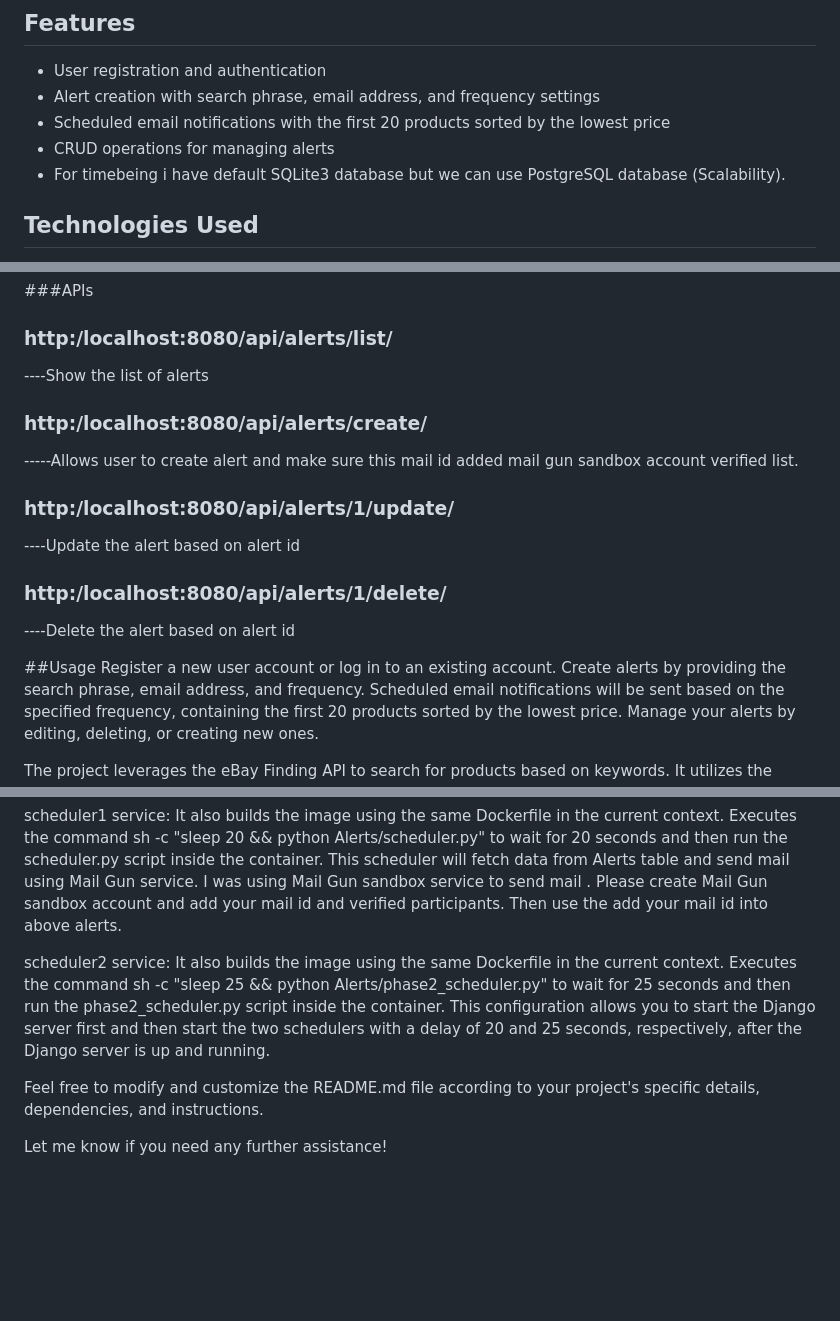
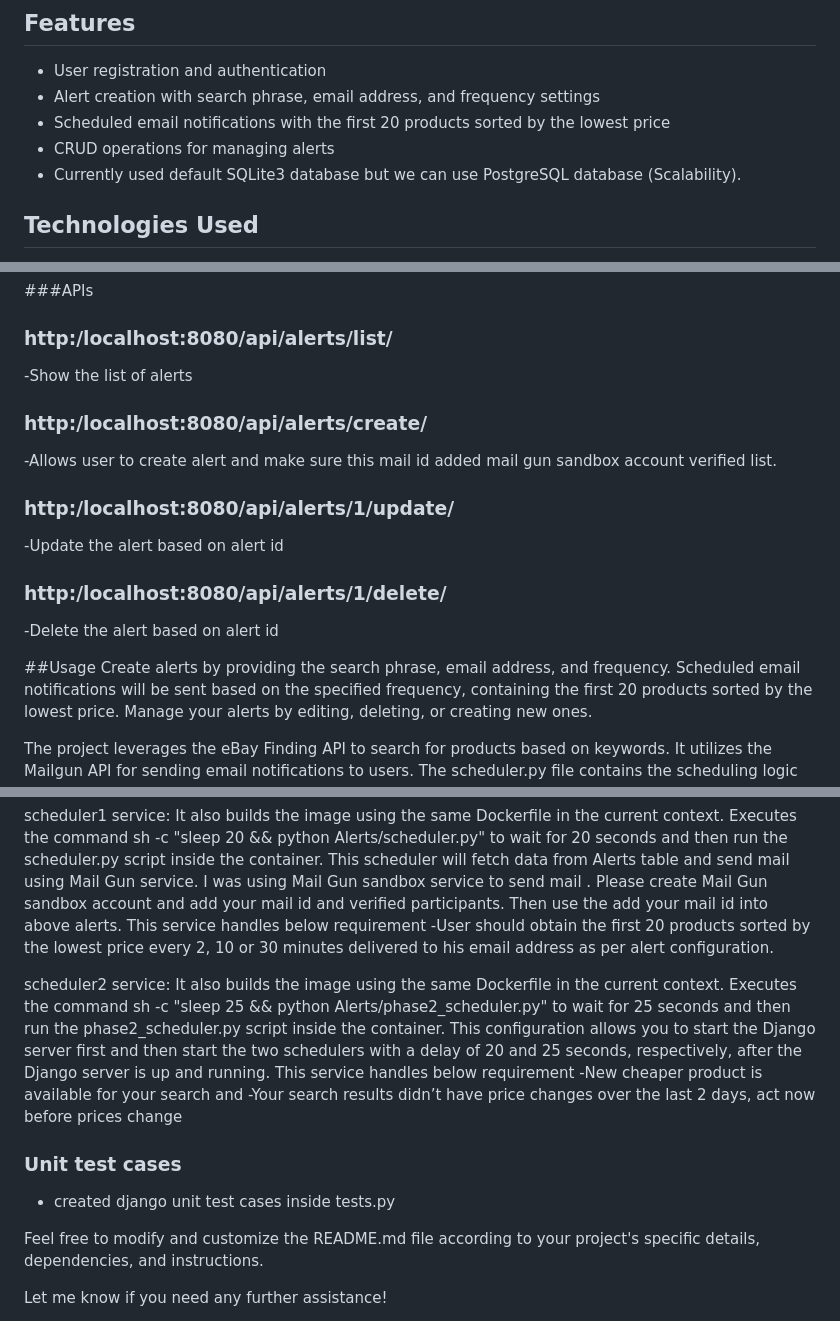
Before and after one commit to arjunlimat/EbayAlert, a Markdown page: README.md, 3 parts joined by grey strips. Drawn GitHub-style; blank space fills up the shorter version.

```diff
--- a/README.md
+++ b/README.md
@@ -16,7 +16,7 @@ This project allows users to set up alerts for specific product searches on eBay
 - Alert creation with search phrase, email address, and frequency settings
 - Scheduled email notifications with the first 20 products sorted by the lowest price
 - CRUD operations for managing alerts
-- For timebeing i have default SQLite3 database but we can use PostgreSQL database (Scalability).
+- Currently used default SQLite3 database but we can use PostgreSQL database (Scalability).
 
 ## Technologies Used
 
@@ -79,22 +79,21 @@ Access the application in your web browser at http://localhost:8080.
 
 ### http:/localhost:8080/api/alerts/list/
 
-----Show the list of alerts
+-Show the list of alerts
 
 ### http:/localhost:8080/api/alerts/create/
 
------Allows user to create alert and make sure this mail id added mail gun sandbox account verified list.
+-Allows user to create alert and make sure this mail id added mail gun sandbox account verified list.
 
 ### http:/localhost:8080/api/alerts/1/update/
 
-----Update the alert based on alert id
+-Update the alert based on alert id
 
 ### http:/localhost:8080/api/alerts/1/delete/
 
-----Delete the alert based on alert id
+-Delete the alert based on alert id
 
 ##Usage
-Register a new user account or log in to an existing account.
 Create alerts by providing the search phrase, email address, and frequency.
 Scheduled email notifications will be sent based on the specified frequency, containing the first 20 products sorted by the lowest price.
 Manage your alerts by editing, deleting, or creating new ones.
@@ -133,12 +132,21 @@ Executes the command sh -c "sleep 20 && python Alerts/scheduler.py" to wait for
 This scheduler will fetch data from Alerts table and send mail using Mail Gun service.
 I was using Mail Gun sandbox service to send mail . Please create Mail Gun sandbox account and add your mail id and verified participants.
 Then use the add your mail id into above alerts.
+This service handles below requirement
+-User should obtain the first 20 products sorted by the lowest price every 2, 10 or 30 minutes
+delivered to his email address as per alert configuration.
 
 scheduler2 service:
 It also builds the image using the same Dockerfile in the current context.
 Executes the command sh -c "sleep 25 && python Alerts/phase2_scheduler.py" to wait for 25 seconds and then run the phase2_scheduler.py script inside the container.
 This configuration allows you to start the Django server first and then start the two schedulers with a delay of 20 and 25 seconds, respectively, after the Django server is up and running.
+This service handles below requirement
+-New cheaper product is available for your search and
+-Your search results didn’t have price changes over the last 2 days, act now before prices
+change
 
+### Unit test cases
+- created django unit test cases inside tests.py
 
 Feel free to modify and customize the README.md file according to your project's specific details, dependencies, and instructions.
 
```
Also changed, not shown: other parts of README.md (+1 -1 lines).
